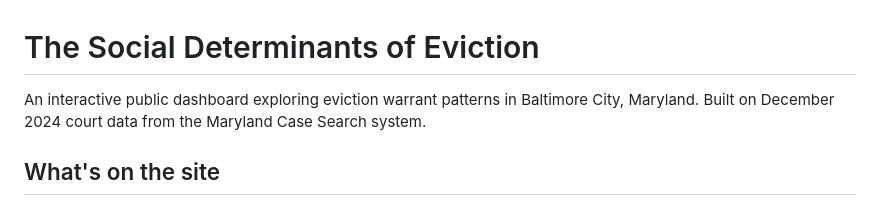
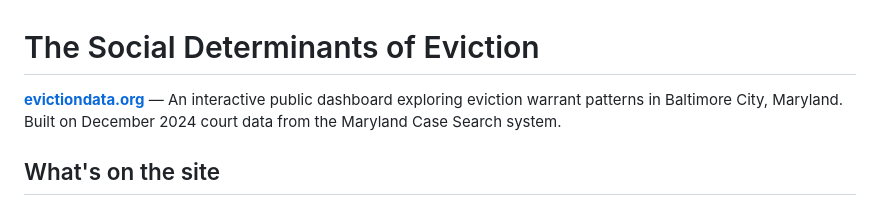
Before and after one commit to cofundable/eviction-prevention, a Markdown page: README.md, the part around the change. GitHub-like rendering.

Commit message:
docs: Adds link to site

```diff
--- a/README.md
+++ b/README.md
@@ -1,6 +1,6 @@
 # The Social Determinants of Eviction
 
-An interactive public dashboard exploring eviction warrant patterns in Baltimore City, Maryland. Built on December 2024 court data from the Maryland Case Search system.
+**[evictiondata.org](https://evictiondata.org)** — An interactive public dashboard exploring eviction warrant patterns in Baltimore City, Maryland. Built on December 2024 court data from the Maryland Case Search system.
 
 ## What's on the site
 
```
